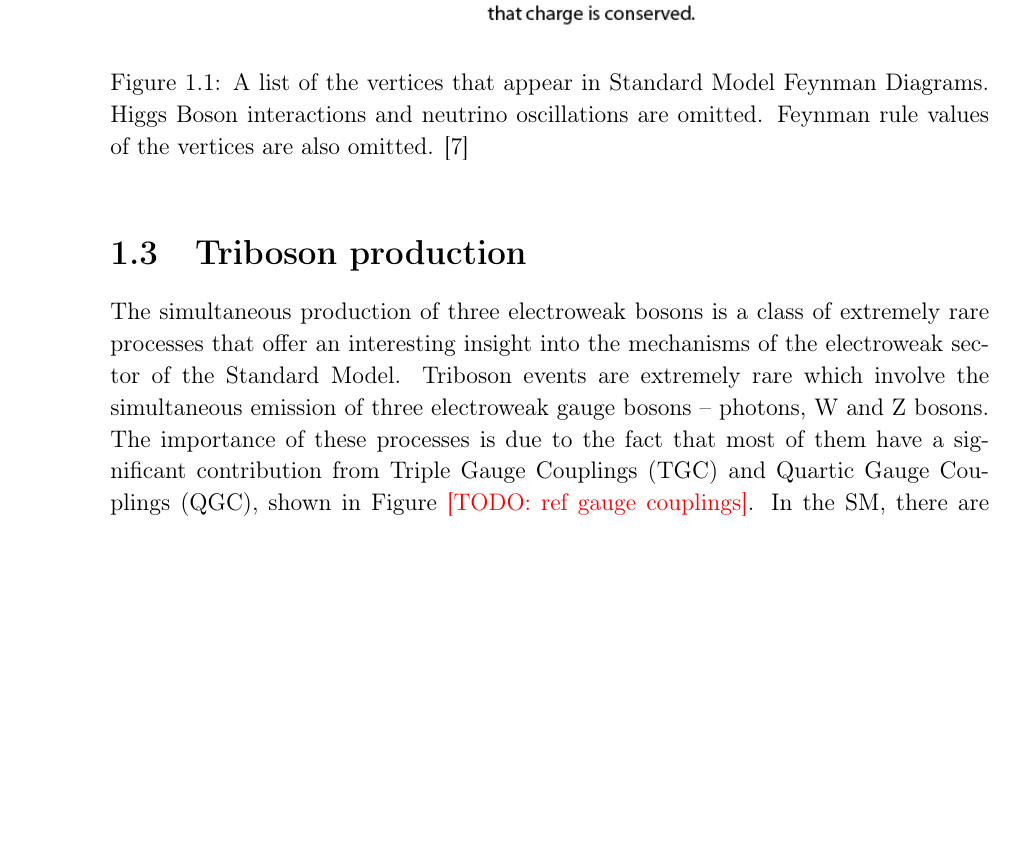
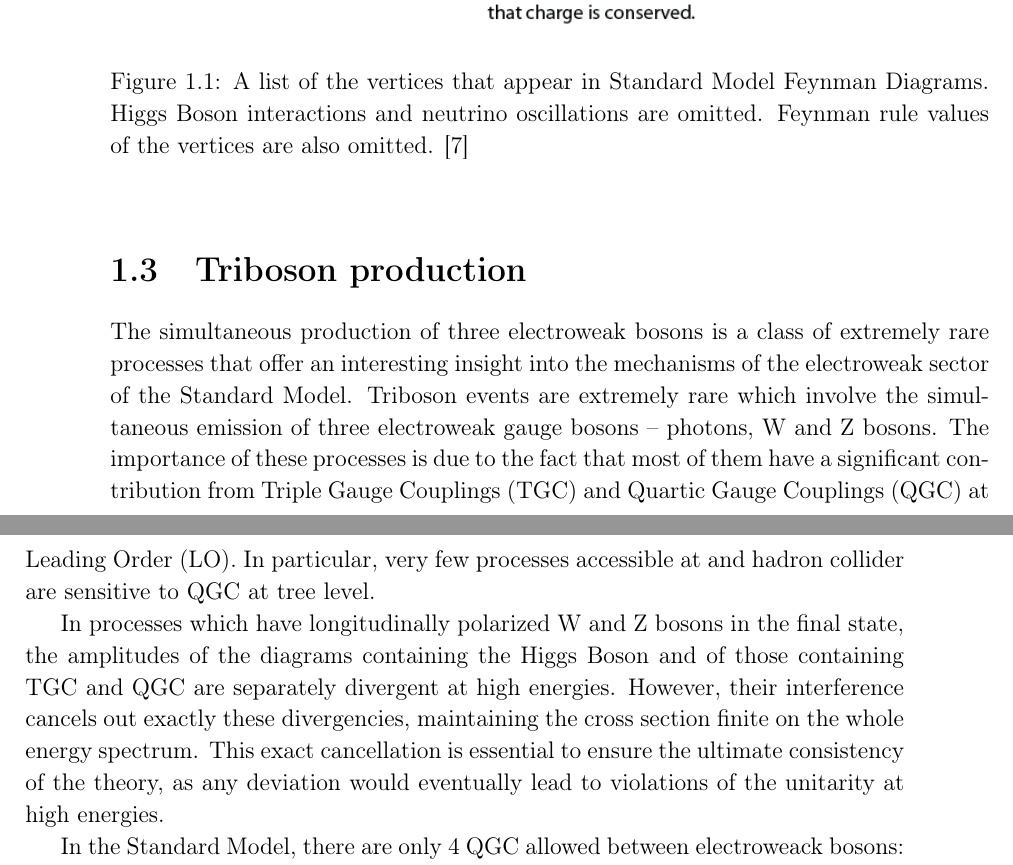
Before and after one commit to amecca/PhDThesis, a LaTeX thesis (thesis.tex, which reads body/introduction.tex): part of page 13 of 36 before the commit and two parts of pages 13 and 14 of 36 after it, the two joined at a grey line, cut so that both start at the same text, the shorter picture padded with empty space. Compiled offline with pdfLaTeX.

Commit message:
Work on intro, QGC diagrams

```diff
--- a/body/introduction.tex
+++ b/body/introduction.tex
@@ -74,6 +74,11 @@ Because of the mixing, the resulting electric charge of the fermions, that is th
 \section{Triboson production}
 The simultaneous production of three electroweak bosons is a class of extremely rare processes that offer an interesting insight into the mechanisms of the electroweak sector of the Standard Model.
 Triboson events are extremely rare which involve the simultaneous emission of three electroweak gauge bosons -- photons, W and Z bosons.
-The importance of these processes is due to the fact that most of them have a significant contribution from Triple Gauge Couplings (TGC) and Quartic Gauge Couplings (QGC), shown in Figure \todo{ref gauge couplings}.
-In the SM, there are only 4 \todo{check} QGC allowed between electroweack bosons: $W^\pm W^\mp W^\pm W^\mp$, $W^\pm W^\mp Z Z$, $W^\pm W^\mp Z \gamma$ and $W^\pm W^\mp \gamma \gamma$.
-\todo{Feynman diagrams for each process (?)}
+The importance of these processes is due to the fact that most of them have a significant contribution from Triple Gauge Couplings (TGC) and Quartic Gauge Couplings (QGC) at Leading Order (LO).
+In particular, very few processes accessible at and hadron collider are sensitive to QGC at tree level.
+
+In processes which have longitudinally polarized W and Z bosons in the final state, the amplitudes of the diagrams containing the Higgs Boson and of those containing TGC and QGC are separately divergent at high energies.
+However, their interference cancels out exactly these divergencies, maintaining the cross section finite on the whole energy spectrum.
+This exact cancellation is essential to ensure the ultimate consistency of the theory, as any deviation would eventually lead to violations of the unitarity at high energies.
+
+In the Standard Model, there are only 4 QGC allowed between electroweack bosons: $W^\pm W^\mp W^\pm W^\mp$, $W^\pm W^\mp Z Z$, $W^\pm W^\mp Z \gamma$ and $W^\pm W^\mp \gamma \gamma$ (Figure \ref{fig:EWQGC}).
```
Also changed, not shown: Figures/quartic_WWGG.pdf (added), Figures/quartic_WWWW.pdf (added), Figures/quartic_WWZG.pdf (added), Figures/quartic_WWZZ.pdf (added), body/introduction.tex (10 more changed lines).
